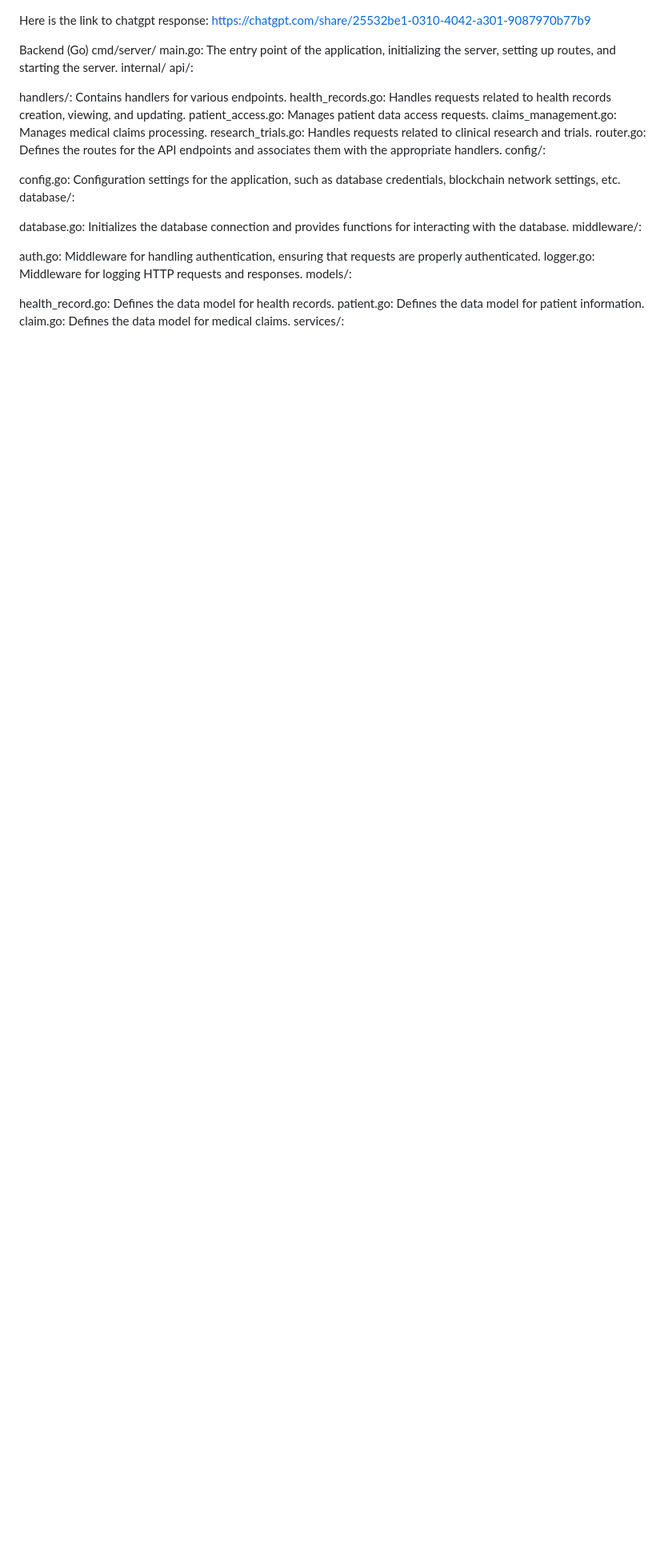
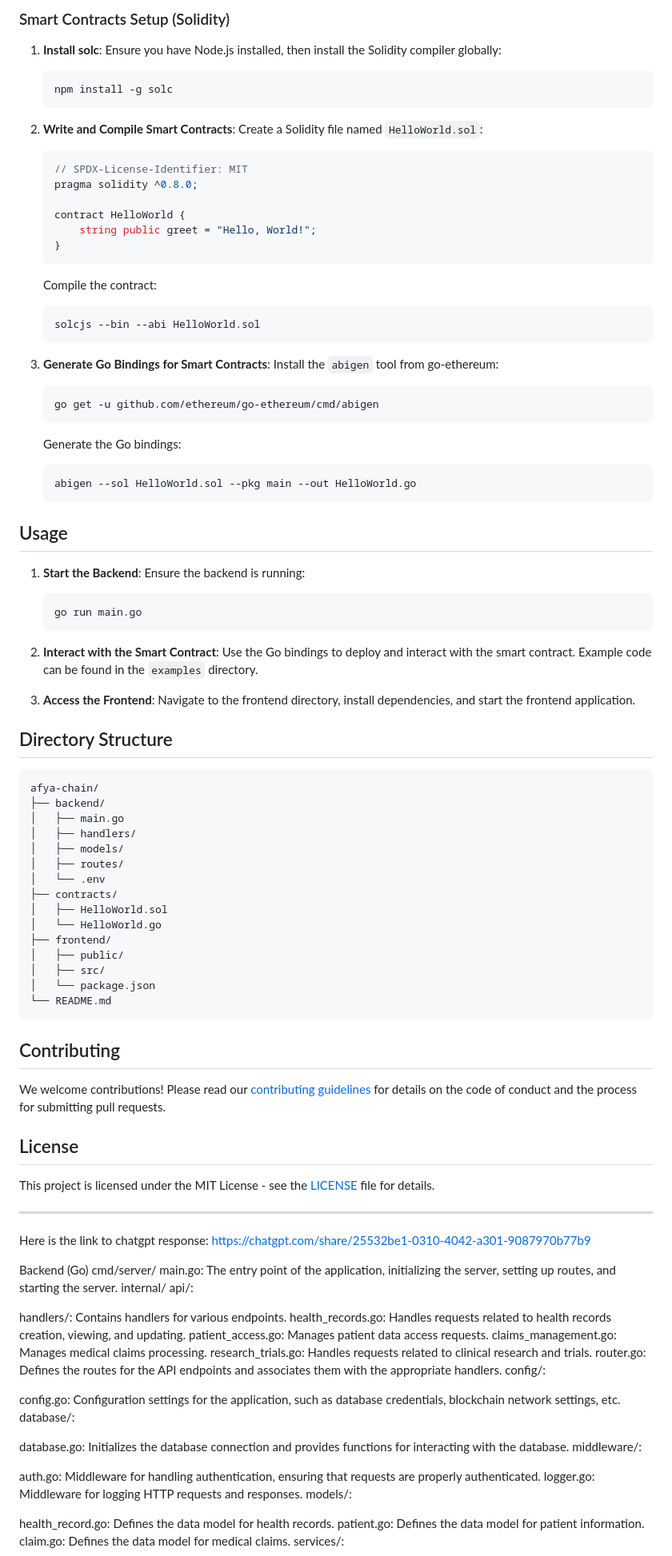
Before and after one commit to Athooh/AfyaChain, a Markdown page: README.md, the part around one of its changes. Shown at 80% size. Drawn GitHub-style; blank space fills up the shorter version.

````diff
--- a/README.md
+++ b/README.md
@@ -1,3 +80,82 @@
+### Smart Contracts Setup (Solidity)
+
+1. **Install solc**:
+    Ensure you have Node.js installed, then install the Solidity compiler globally:
+    ```bash
+    npm install -g solc
+    ```
+
+2. **Write and Compile Smart Contracts**:
+    Create a Solidity file named `HelloWorld.sol`:
+    ```solidity
+    // SPDX-License-Identifier: MIT
+    pragma solidity ^0.8.0;
+
+    contract HelloWorld {
+        string public greet = "Hello, World!";
+    }
+    ```
+
+    Compile the contract:
+    ```bash
+    solcjs --bin --abi HelloWorld.sol
+    ```
+
+3. **Generate Go Bindings for Smart Contracts**:
+    Install the `abigen` tool from go-ethereum:
+    ```bash
+    go get -u github.com/ethereum/go-ethereum/cmd/abigen
+    ```
+
+    Generate the Go bindings:
+    ```bash
+    abigen --sol HelloWorld.sol --pkg main --out HelloWorld.go
+    ```
+
+## Usage
+
+1. **Start the Backend**:
+    Ensure the backend is running:
+    ```bash
+    go run main.go
+    ```
+
+2. **Interact with the Smart Contract**:
+    Use the Go bindings to deploy and interact with the smart contract. Example code can be found in the `examples` directory.
+
+3. **Access the Frontend**:
+    Navigate to the frontend directory, install dependencies, and start the frontend application.
+
+## Directory Structure
+
+```
+afya-chain/
+├── backend/
+│   ├── main.go
+│   ├── handlers/
+│   ├── models/
+│   ├── routes/
+│   └── .env
+├── contracts/
+│   ├── HelloWorld.sol
+│   └── HelloWorld.go
+├── frontend/
+│   ├── public/
+│   ├── src/
+│   └── package.json
+└── README.md
+```
+
+## Contributing
+
+We welcome contributions! Please read our [contributing guidelines](CONTRIBUTING.md) for details on the code of conduct and the process for submitting pull requests.
+
+## License
+
+This project is licensed under the MIT License - see the [LICENSE](LICENSE) file for details.
+
+********************************
+
 Here is the link to chatgpt response:
 https://chatgpt.com/share/25532be1-0310-4042-a301-9087970b77b9
 
````
Also changed, not shown: other parts of README.md (+79 -0 lines).
